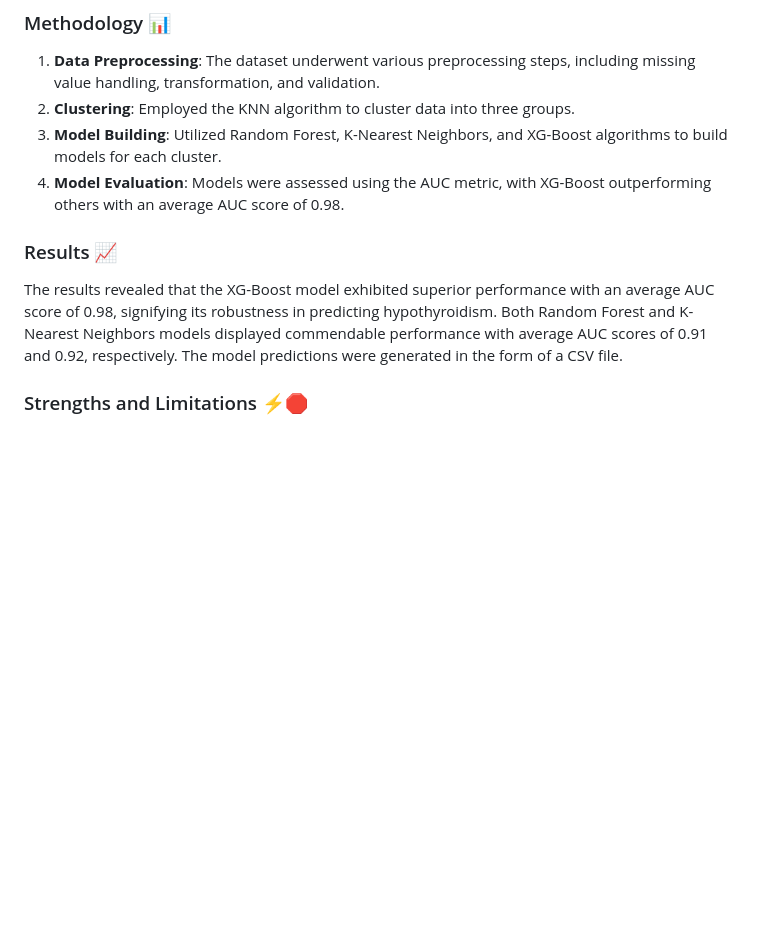
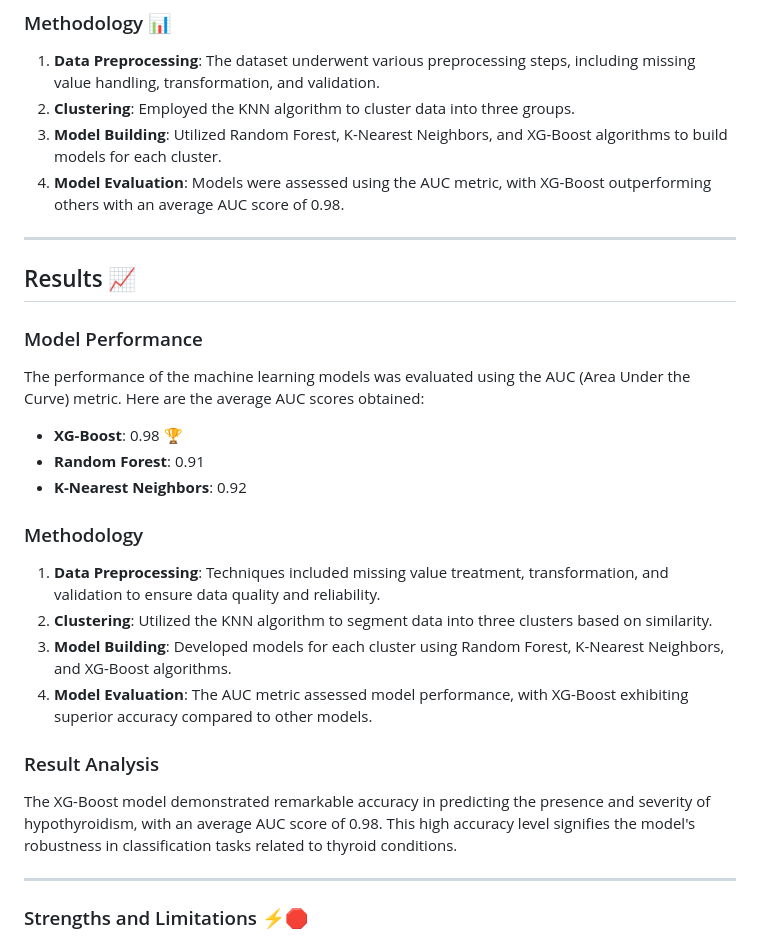
Before and after one commit to trikona-nagaraj/Classification-and-Prediction-of-thyroid-disease-Using-Python-Machine-Learning, a Markdown page: README.md, the part around the change. Drawn GitHub-style; blank space fills up the shorter version.

```diff
--- a/README.md
+++ b/README.md
@@ -17,9 +17,32 @@ The objective of this project was to leverage machine learning algorithms—Rand
 3. **Model Building**: Utilized Random Forest, K-Nearest Neighbors, and XG-Boost algorithms to build models for each cluster.
 4. **Model Evaluation**: Models were assessed using the AUC metric, with XG-Boost outperforming others with an average AUC score of 0.98.
 
-### Results 📈
 
-The results revealed that the XG-Boost model exhibited superior performance with an average AUC score of 0.98, signifying its robustness in predicting hypothyroidism. Both Random Forest and K-Nearest Neighbors models displayed commendable performance with average AUC scores of 0.91 and 0.92, respectively. The model predictions were generated in the form of a CSV file.
+---
+
+## Results 📈
+
+### Model Performance
+
+The performance of the machine learning models was evaluated using the AUC (Area Under the Curve) metric. Here are the average AUC scores obtained:
+
+- **XG-Boost**: 0.98 🏆
+- **Random Forest**: 0.91
+- **K-Nearest Neighbors**: 0.92
+
+### Methodology
+
+1. **Data Preprocessing**: Techniques included missing value treatment, transformation, and validation to ensure data quality and reliability.
+2. **Clustering**: Utilized the KNN algorithm to segment data into three clusters based on similarity.
+3. **Model Building**: Developed models for each cluster using Random Forest, K-Nearest Neighbors, and XG-Boost algorithms.
+4. **Model Evaluation**: The AUC metric assessed model performance, with XG-Boost exhibiting superior accuracy compared to other models.
+
+### Result Analysis
+
+The XG-Boost model demonstrated remarkable accuracy in predicting the presence and severity of hypothyroidism, with an average AUC score of 0.98. This high accuracy level signifies the model's robustness in classification tasks related to thyroid conditions.
+
+---
+
 
 ### Strengths and Limitations ⚡️🛑
 
```
